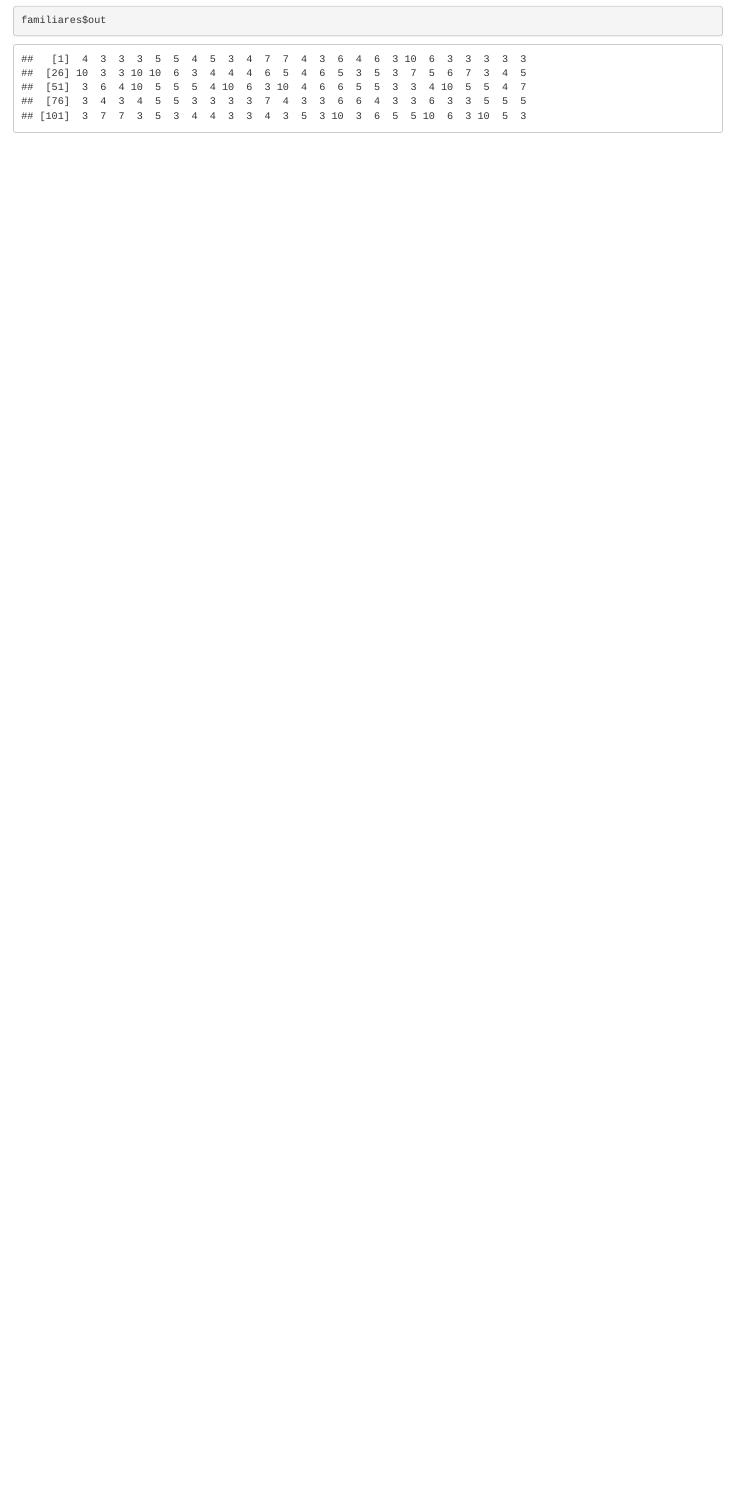
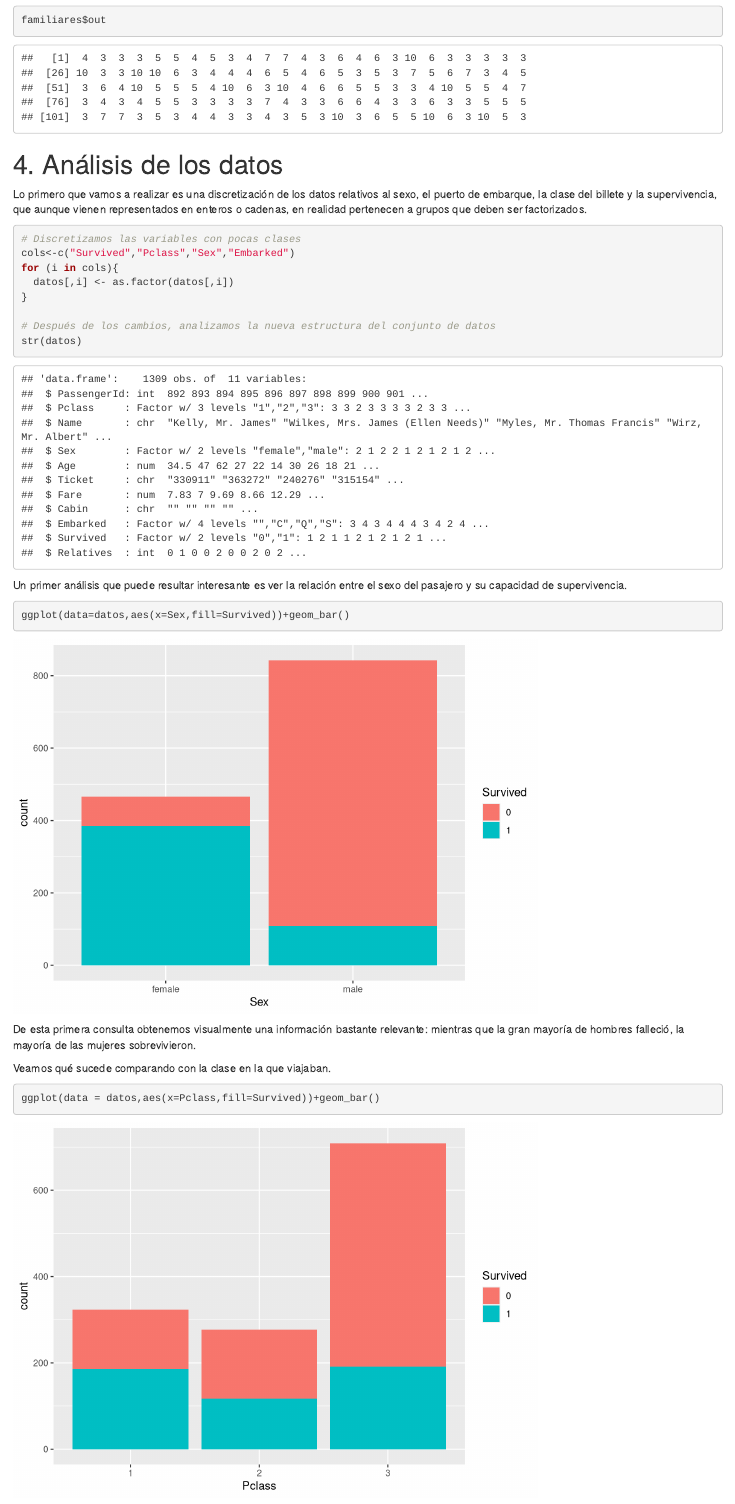
Before and after one commit to AlberSM83/Practica2SergioAlberto, an R Markdown document (Practica.Rmd): the page in a window 1100 px wide, from 6430 px down before the commit and from 6370 px down after it, so that both start at the same text. Rendered offline with R 4.5, knitr and Pandoc, with nearby package versions; code that draws random numbers runs with fixed seeds of ours.

Commit message:
Add files via upload

````diff
--- a/Practica.Rmd
+++ b/Practica.Rmd
@@ -106,3 +107,30 @@ tarifa$out
 familiares<-datos.bp<-boxplot(datos$Relatives,main="Familiares")
 familiares$out
 ```
+
+# 4. Análisis de los datos
+
+Lo primero que vamos a realizar es una discretización de los datos relativos al sexo, el puerto de embarque, la clase del billete y la supervivencia, que aunque vienen representados en enteros o cadenas, en realidad pertenecen a grupos que deben ser factorizados.
+
+```{r}
+# Discretizamos las variables con pocas clases
+cols<-c("Survived","Pclass","Sex","Embarked")
+for (i in cols){
+  datos[,i] <- as.factor(datos[,i])
+}
+
+# Después de los cambios, analizamos la nueva estructura del conjunto de datos
+str(datos)
+```
+
+Un primer análisis que puede resultar interesante es ver la relación entre el sexo del pasajero y su capacidad de supervivencia.
+
+```{r}
+ggplot(data=datos,aes(x=Sex,fill=Survived))+geom_bar()
+```
+De esta primera consulta obtenemos visualmente una información bastante relevante: mientras que la gran mayoría de hombres falleció, la mayoría de las mujeres sobrevivieron.
+
+Veamos qué sucede comparando con la clase en la que viajaban.
+
+```{r}
+ggplot(data = datos,aes(x=Pclass,fill=Survived))+geom_bar()
````
Also changed, not shown: Practica.Rmd (22 more changed lines).
